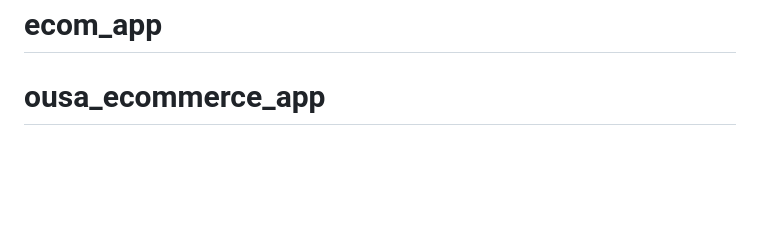
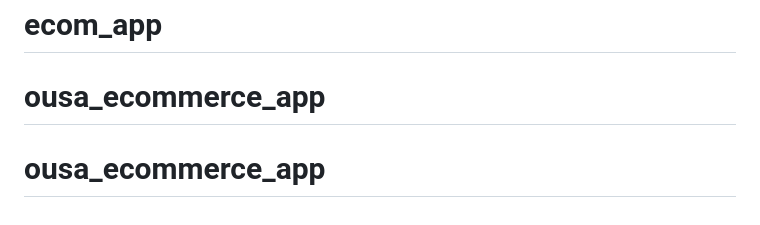
Before and after one commit to HengOusa/ousa_ecommerce_app, a Markdown page: README.md, the part around the change. Rendered like a GitHub page; blank space fills up the shorter version.

```diff
--- a/README.md
+++ b/README.md
@@ -1077,3 +1077,4 @@ After I complete the exercise, review my answer and continue to Lesson 2.
 **Do not teach the entire course in one response. Teach me interactively, one lesson at a time.**
 # ecom_app
 # ousa_ecommerce_app
+# ousa_ecommerce_app
```
